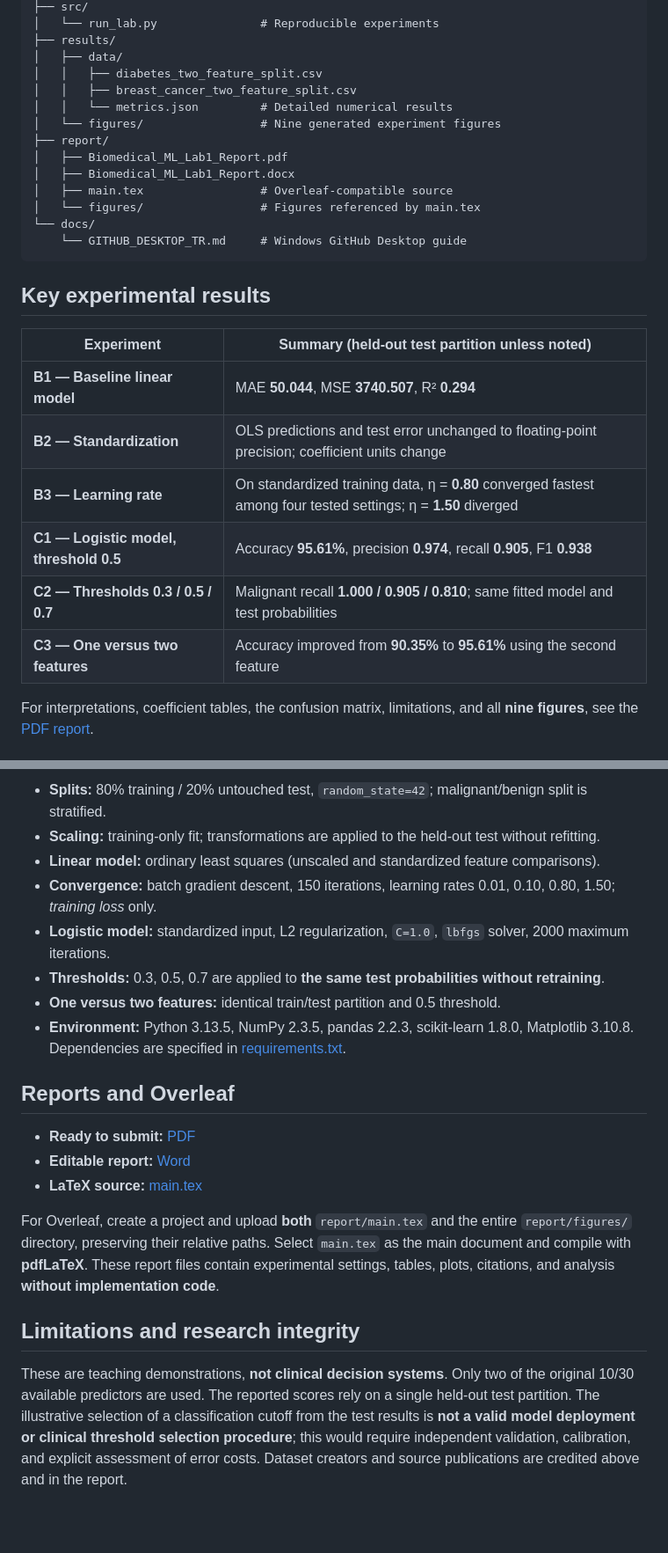
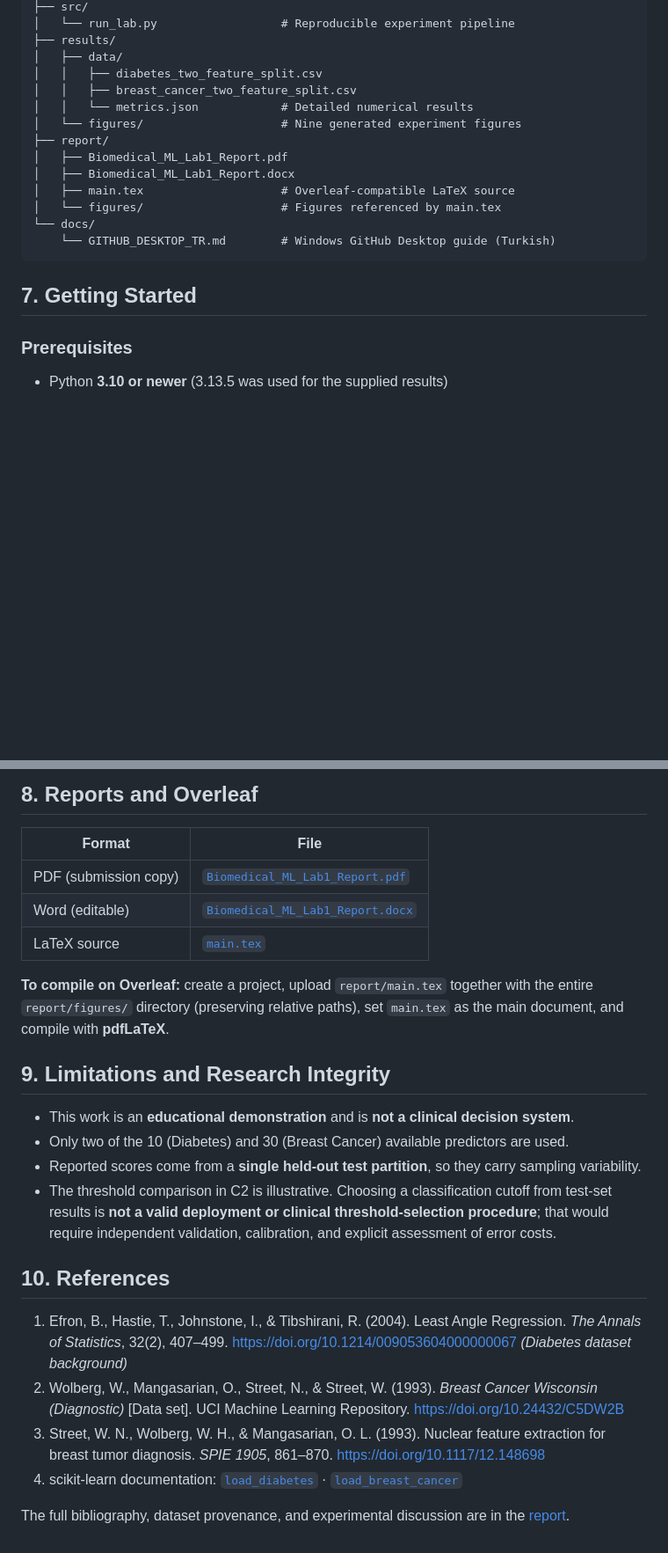
Before and after one commit to burakcakirer/Biomedical_ML_Lab1, a Markdown page: README.md, 2 parts joined by grey strips. Shown at 88% size. Rendered like a GitHub page; blank space fills up the shorter version.

````diff
--- a/README.md
+++ b/README.md
@@ -39,30 +99,23 @@ Biomedical_ML_Lab1/
 ├── src/
-│   └── run_lab.py               # Reproducible experiments
+│   └── run_lab.py                  # Reproducible experiment pipeline
 ├── results/
 │   ├── data/
 │   │   ├── diabetes_two_feature_split.csv
 │   │   ├── breast_cancer_two_feature_split.csv
-│   │   └── metrics.json         # Detailed numerical results
-│   └── figures/                 # Nine generated experiment figures
+│   │   └── metrics.json            # Detailed numerical results
+│   └── figures/                    # Nine generated experiment figures
 ├── report/
 │   ├── Biomedical_ML_Lab1_Report.pdf
 │   ├── Biomedical_ML_Lab1_Report.docx
-│   ├── main.tex                 # Overleaf-compatible source
-│   └── figures/                 # Figures referenced by main.tex
+│   ├── main.tex                    # Overleaf-compatible LaTeX source
+│   └── figures/                    # Figures referenced by main.tex
 └── docs/
-    └── GITHUB_DESKTOP_TR.md     # Windows GitHub Desktop guide
+    └── GITHUB_DESKTOP_TR.md        # Windows GitHub Desktop guide (Turkish)
 ```
 
-## Key experimental results
+## 7. Getting Started
 
-| Experiment | Summary (held-out test partition unless noted) |
-|---|---|
-| **B1 — Baseline linear model** | MAE **50.044**, MSE **3740.507**, R² **0.294** |
-| **B2 — Standardization** | OLS predictions and test error unchanged to floating-point precision; coefficient units change |
-| **B3 — Learning rate** | On standardized training data, η = **0.80** converged fastest among four tested settings; η = **1.50** diverged |
-| **C1 — Logistic model, threshold 0.5** | Accuracy **95.61%**, precision **0.974**, recall **0.905**, F1 **0.938** |
-| **C2 — Thresholds 0.3 / 0.5 / 0.7** | Malignant recall **1.000 / 0.905 / 0.810**; same fitted model and test probabilities |
-| **C3 — One versus two features** | Accuracy improved from **90.35%** to **95.61%** using the second feature |
+### Prerequisites
 
-For interpretations, coefficient tables, the confusion matrix, limitations, and all **nine figures**, see the [PDF report](report/Biomedical_ML_Lab1_Report.pdf).
+- Python **3.10 or newer** (3.13.5 was used for the supplied results)
 
@@ -103,21 +138,26 @@ The script writes `results/data/metrics.json`, both annotated data exports and t
 
-- **Splits:** 80% training / 20% untouched test, `random_state=42`; malignant/benign split is stratified.
-- **Scaling:** training-only fit; transformations are applied to the held-out test without refitting.
-- **Linear model:** ordinary least squares (unscaled and standardized feature comparisons).
-- **Convergence:** batch gradient descent, 150 iterations, learning rates 0.01, 0.10, 0.80, 1.50; *training loss* only.
-- **Logistic model:** standardized input, L2 regularization, `C=1.0`, `lbfgs` solver, 2000 maximum iterations.
-- **Thresholds:** 0.3, 0.5, 0.7 are applied to **the same test probabilities without retraining**.
-- **One versus two features:** identical train/test partition and 0.5 threshold.
-- **Environment:** Python 3.13.5, NumPy 2.3.5, pandas 2.2.3, scikit-learn 1.8.0, Matplotlib 3.10.8. Dependencies are specified in [requirements.txt](requirements.txt).
+## 8. Reports and Overleaf
 
-## Reports and Overleaf
+| Format | File |
+|---|---|
+| PDF (submission copy) | [`Biomedical_ML_Lab1_Report.pdf`](report/Biomedical_ML_Lab1_Report.pdf) |
+| Word (editable) | [`Biomedical_ML_Lab1_Report.docx`](report/Biomedical_ML_Lab1_Report.docx) |
+| LaTeX source | [`main.tex`](report/main.tex) |
 
-- **Ready to submit:** [PDF](report/Biomedical_ML_Lab1_Report.pdf)
-- **Editable report:** [Word](report/Biomedical_ML_Lab1_Report.docx)
-- **LaTeX source:** [main.tex](report/main.tex)
+**To compile on Overleaf:** create a project, upload `report/main.tex` together with the entire `report/figures/` directory (preserving relative paths), set `main.tex` as the main document, and compile with **pdfLaTeX**.
 
-For Overleaf, create a project and upload **both** `report/main.tex` and the entire `report/figures/` directory, preserving their relative paths. Select `main.tex` as the main document and compile with **pdfLaTeX**. These report files contain experimental settings, tables, plots, citations, and analysis **without implementation code**.
+## 9. Limitations and Research Integrity
 
-## Limitations and research integrity
+- This work is an **educational demonstration** and is **not a clinical decision system**.
+- Only two of the 10 (Diabetes) and 30 (Breast Cancer) available predictors are used.
+- Reported scores come from a **single held-out test partition**, so they carry sampling variability.
+- The threshold comparison in C2 is illustrative. Choosing a classification cutoff from test-set results is **not a valid deployment or clinical threshold-selection procedure**; that would require independent validation, calibration, and explicit assessment of error costs.
 
-These are teaching demonstrations, **not clinical decision systems**. Only two of the original 10/30 available predictors are used. The reported scores rely on a single held-out test partition. The illustrative selection of a classification cutoff from the test results is **not a valid model deployment or clinical threshold selection procedure**; this would require independent validation, calibration, and explicit assessment of error costs. Dataset creators and source publications are credited above and in the report.
+## 10. References
+
+1. Efron, B., Hastie, T., Johnstone, I., & Tibshirani, R. (2004). Least Angle Regression. *The Annals of Statistics*, 32(2), 407–499. https://doi.org/10.1214/009053604000000067 *(Diabetes dataset background)*
+2. Wolberg, W., Mangasarian, O., Street, N., & Street, W. (1993). *Breast Cancer Wisconsin (Diagnostic)* [Data set]. UCI Machine Learning Repository. https://doi.org/10.24432/C5DW2B
+3. Street, W. N., Wolberg, W. H., & Mangasarian, O. L. (1993). Nuclear feature extraction for breast tumor diagnosis. *SPIE 1905*, 861–870. https://doi.org/10.1117/12.148698
+4. scikit-learn documentation: [`load_diabetes`](https://scikit-learn.org/stable/modules/generated/sklearn.datasets.load_diabetes.html) · [`load_breast_cancer`](https://scikit-learn.org/stable/modules/generated/sklearn.datasets.load_breast_cancer.html)
+
+The full bibliography, dataset provenance, and experimental discussion are in the [report](report/Biomedical_ML_Lab1_Report.pdf).
````
Also changed, not shown: other parts of README.md (+87 -45 lines).
